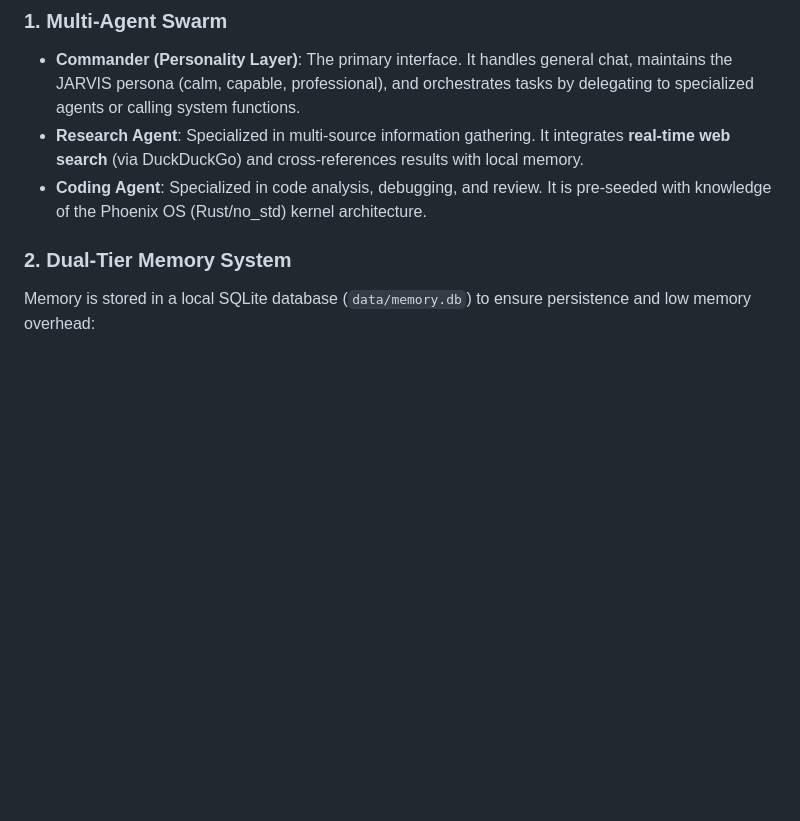
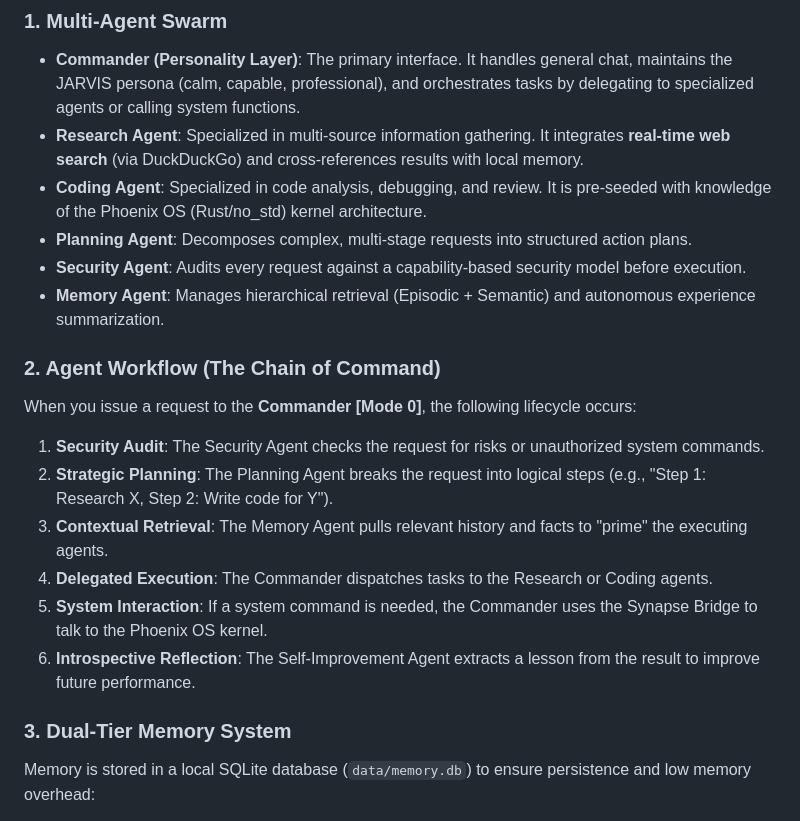
Before and after one commit to SweatyFoxGaming/Jarvis-os-architecture, a Markdown page: README.md, the part around the change. GitHub-like rendering; blank space fills up the shorter version.

Commit message:
Finalize JARVIS documentation and workflow explanation
- Update README.md with 'The Chain of Command' workflow.
- Detail the 6-step lifecycle of an agentic request.
- Ensure all agent descriptions are accurate and complete.

Co-authored-by: SweatyFoxGaming <199606715+SweatyFoxGaming@users.noreply.github.com>

```diff
--- a/README.md
+++ b/README.md
@@ -10,8 +10,20 @@ Phoenix LLM (JARVIS) uses a multi-agent orchestration model designed to balance
 - **Commander (Personality Layer)**: The primary interface. It handles general chat, maintains the JARVIS persona (calm, capable, professional), and orchestrates tasks by delegating to specialized agents or calling system functions.
 - **Research Agent**: Specialized in multi-source information gathering. It integrates **real-time web search** (via DuckDuckGo) and cross-references results with local memory.
 - **Coding Agent**: Specialized in code analysis, debugging, and review. It is pre-seeded with knowledge of the Phoenix OS (Rust/no_std) kernel architecture.
+- **Planning Agent**: Decomposes complex, multi-stage requests into structured action plans.
+- **Security Agent**: Audits every request against a capability-based security model before execution.
+- **Memory Agent**: Manages hierarchical retrieval (Episodic + Semantic) and autonomous experience summarization.
 
-### 2. Dual-Tier Memory System
+### 2. Agent Workflow (The Chain of Command)
+When you issue a request to the **Commander [Mode 0]**, the following lifecycle occurs:
+1. **Security Audit**: The Security Agent checks the request for risks or unauthorized system commands.
+2. **Strategic Planning**: The Planning Agent breaks the request into logical steps (e.g., "Step 1: Research X, Step 2: Write code for Y").
+3. **Contextual Retrieval**: The Memory Agent pulls relevant history and facts to "prime" the executing agents.
+4. **Delegated Execution**: The Commander dispatches tasks to the Research or Coding agents.
+5. **System Interaction**: If a system command is needed, the Commander uses the Synapse Bridge to talk to the Phoenix OS kernel.
+6. **Introspective Reflection**: The Self-Improvement Agent extracts a lesson from the result to improve future performance.
+
+### 3. Dual-Tier Memory System
 Memory is stored in a local SQLite database (`data/memory.db`) to ensure persistence and low memory overhead:
 - **Episodic Memory**: A rolling history of specific interactions, including prompts, responses, and autonomous reflections.
 - **Semantic Memory**: A permanent Knowledge Base of distilled facts, rules, and system principles.
```
